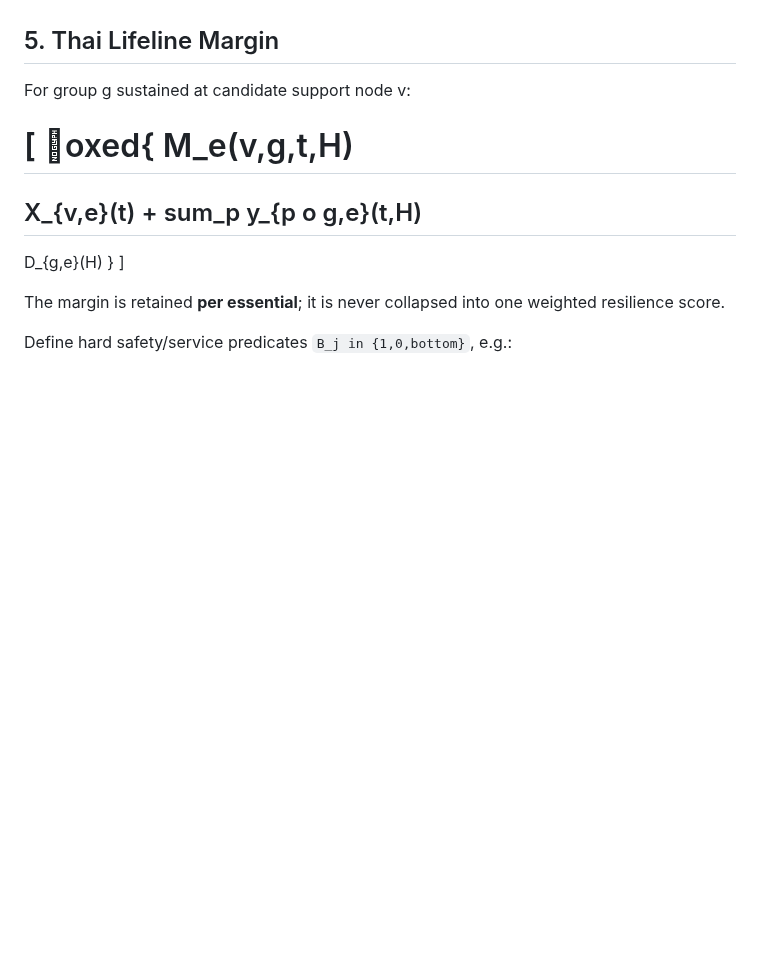
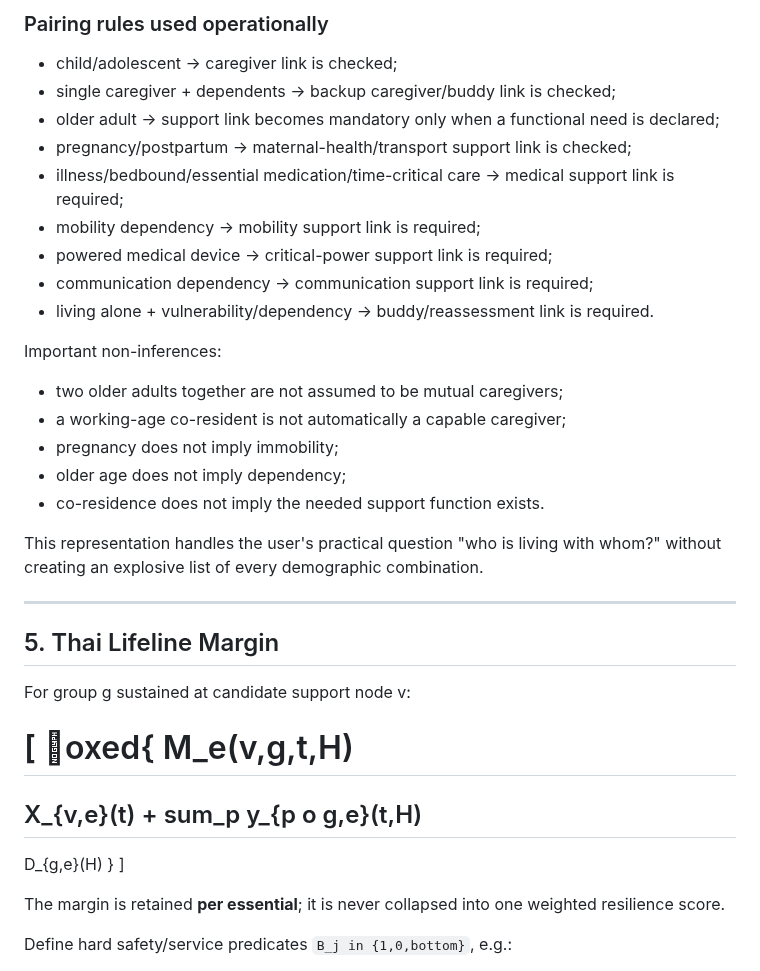
Before and after one commit to morrocwi/floodconnect, a Markdown page: docs/THAI_DISTRIBUTED_LIFELINE_CONVERGENCE.md, the part around one of its changes. Rendered like a GitHub page; blank space fills up the shorter version.

```diff
--- a/docs/THAI_DISTRIBUTED_LIFELINE_CONVERGENCE.md
+++ b/docs/THAI_DISTRIBUTED_LIFELINE_CONVERGENCE.md
@@ -153,3 +232,26 @@ This avoids the common error "a donor exists, therefore the household is supplie
+### Pairing rules used operationally
+
+- child/adolescent -> caregiver link is checked;
+- single caregiver + dependents -> backup caregiver/buddy link is checked;
+- older adult -> support link becomes mandatory only when a functional need is declared;
+- pregnancy/postpartum -> maternal-health/transport support link is checked;
+- illness/bedbound/essential medication/time-critical care -> medical support link is required;
+- mobility dependency -> mobility support link is required;
+- powered medical device -> critical-power support link is required;
+- communication dependency -> communication support link is required;
+- living alone + vulnerability/dependency -> buddy/reassessment link is required.
+
+Important non-inferences:
+- two older adults together are not assumed to be mutual caregivers;
+- a working-age co-resident is not automatically a capable caregiver;
+- pregnancy does not imply immobility;
+- older age does not imply dependency;
+- co-residence does not imply the needed support function exists.
+
+This representation handles the user's practical question "who is living with whom?" without
+creating an explosive list of every demographic combination.
+
+---
 
 ## 5. Thai Lifeline Margin
 
```
Also changed, not shown: other parts of docs/THAI_DISTRIBUTED_LIFELINE_CONVERGENCE.md (+79 -0 lines).
